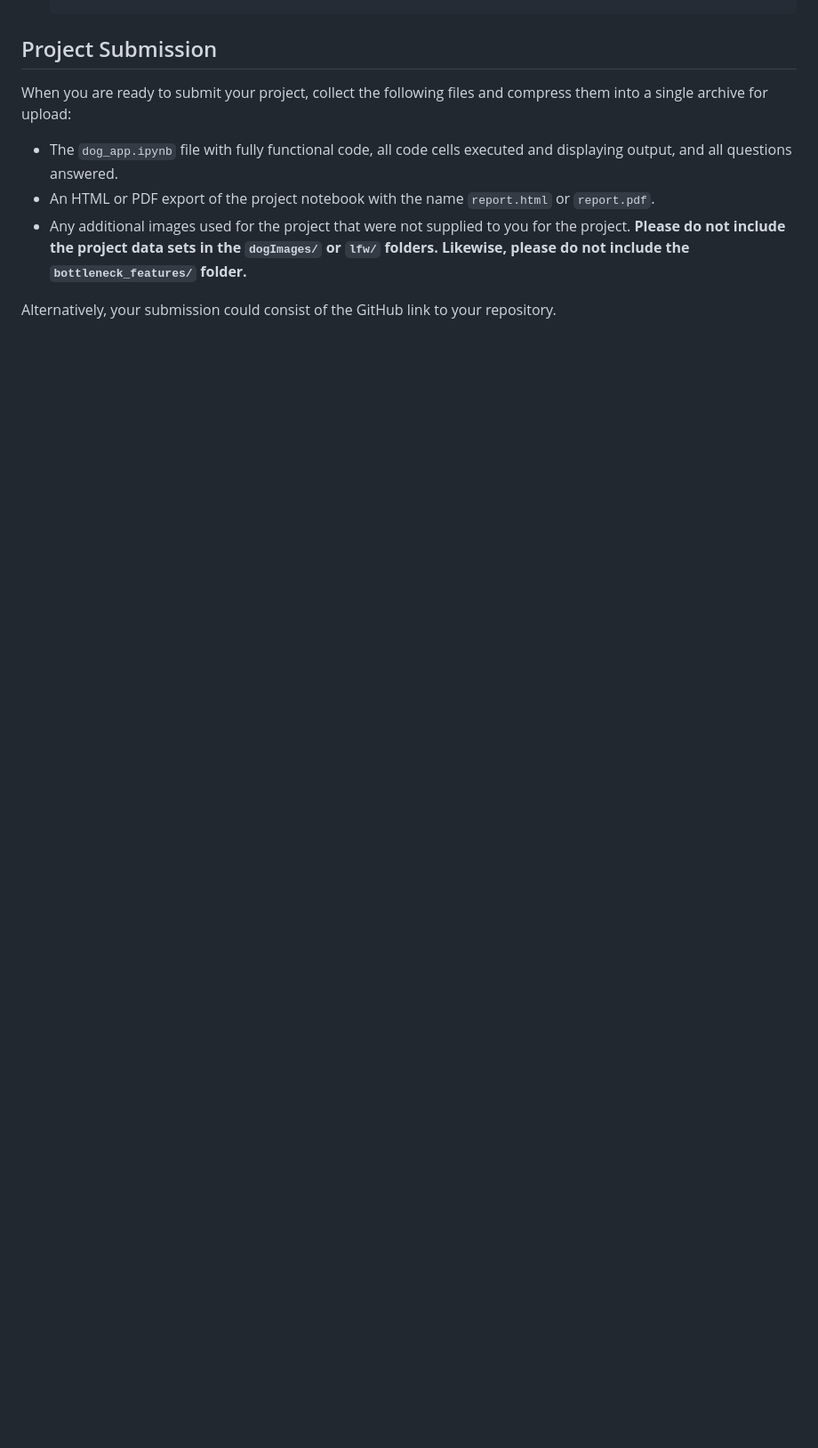
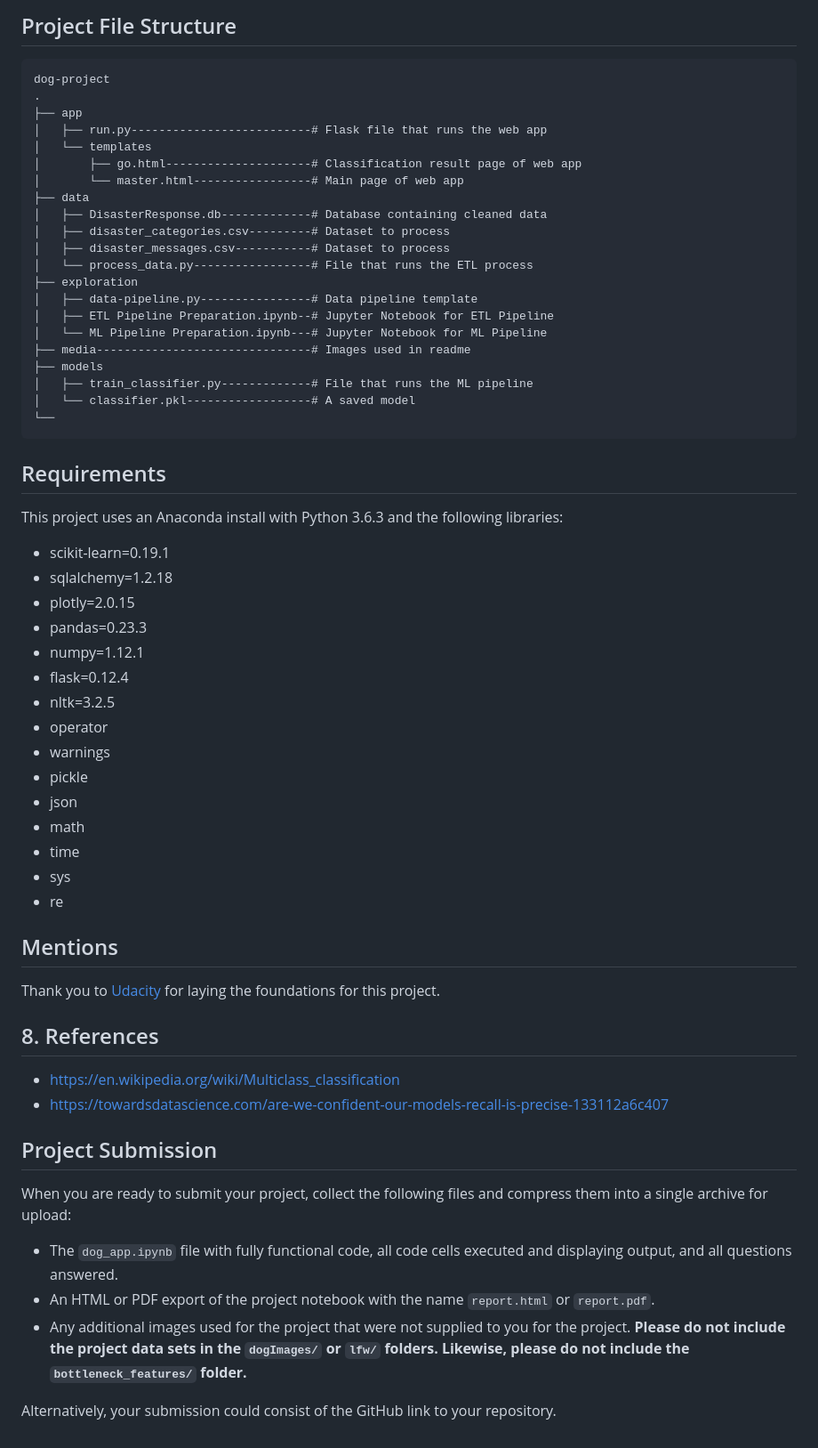
Before and after one commit to 43piRcubed/portfolio, a Markdown page: dog-project/README_dog.md, the part around the change printed below. Shown: that part at 89% size. Rendered like a GitHub page; blank space fills up the shorter version.

Commit message:
modified readme and added some images

```diff
--- a/dog-project/README_dog.md
+++ b/dog-project/README_dog.md
@@ -193,5 +194,64 @@ jupyter notebook dog_app.ipynb
 
+## Project File Structure
 
+<pre>
+dog-project
+.
+├── app
+│   ├── run.py--------------------------# Flask file that runs the web app
+│   └── templates
+│       ├── go.html---------------------# Classification result page of web app
+│       └── master.html-----------------# Main page of web app
+├── data
+│   ├── DisasterResponse.db-------------# Database containing cleaned data
+│   ├── disaster_categories.csv---------# Dataset to process
+│   ├── disaster_messages.csv-----------# Dataset to process
+│   └── process_data.py-----------------# File that runs the ETL process
+├── exploration
+│   ├── data-pipeline.py----------------# Data pipeline template
+│   ├── ETL Pipeline Preparation.ipynb--# Jupyter Notebook for ETL Pipeline
+│   └── ML Pipeline Preparation.ipynb---# Jupyter Notebook for ML Pipeline
+├── media-------------------------------# Images used in readme
+├── models
+│   ├── train_classifier.py-------------# File that runs the ML pipeline
+│   └── classifier.pkl------------------# A saved model
+└──
+</pre>
+
+<a id='req'></a>
+
+## Requirements
+
+This project uses an Anaconda install with Python 3.6.3 and the following libraries:
+
+- scikit-learn=0.19.1
+- sqlalchemy=1.2.18
+- plotly=2.0.15
+- pandas=0.23.3
+- numpy=1.12.1
+- flask=0.12.4
+- nltk=3.2.5
+- operator
+- warnings
+- pickle
+- json
+- math
+- time
+- sys
+- re
+
+<a id='mentions'></a>
+
+## Mentions
+
+Thank you to <a href="https://www.udacity.com" target="_blank">Udacity</a> for laying the foundations for this project.
+
+<a id='ref'></a>
+
+## 8. References
+
+- https://en.wikipedia.org/wiki/Multiclass_classification
+- https://towardsdatascience.com/are-we-confident-our-models-recall-is-precise-133112a6c407
 
 ## Project Submission
 
```
Also changed, not shown: other parts of dog-project/README_dog.md (+14 -13 lines), dog-project/images/Backend_running.png (added), dog-project/images/command_line_to_run.png (added), dog-project/images/running_on.png (added).
